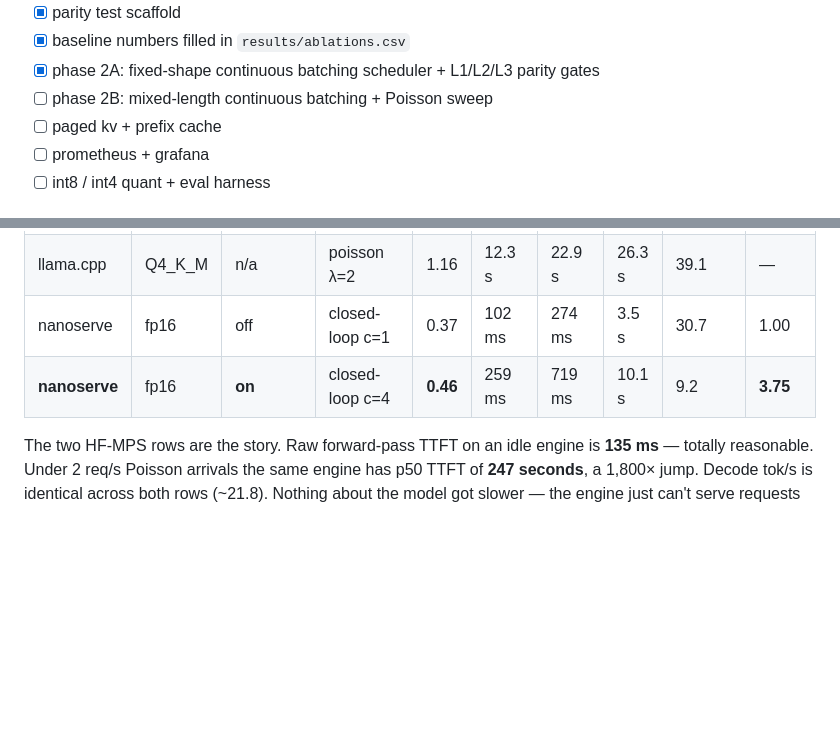
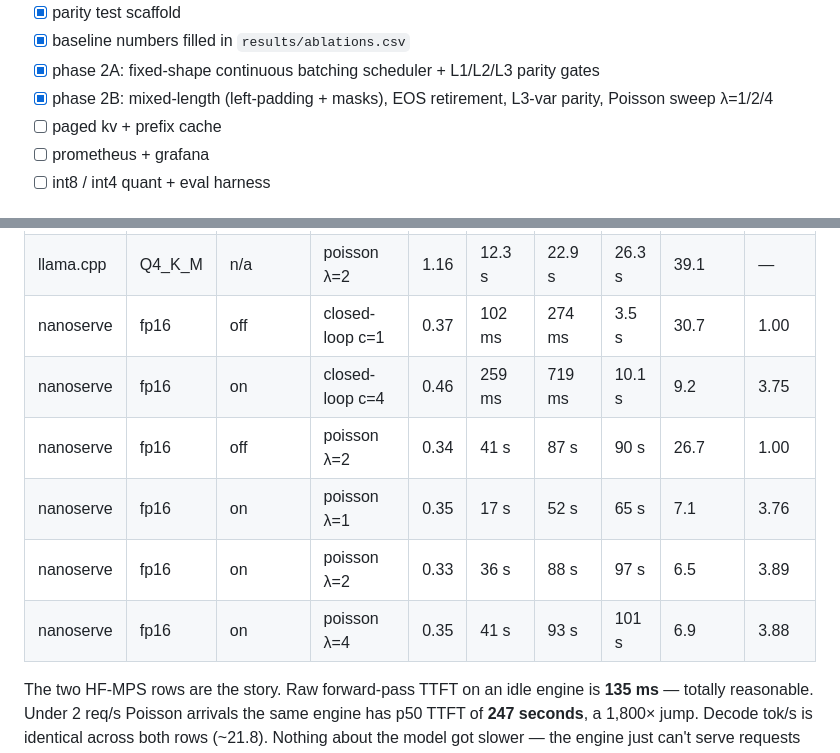
Before and after one commit to sushildalavi/nanoserve, a Markdown page: README.md, 2 parts joined by grey strips. Rendered like a GitHub page; blank space fills up the shorter version.

```diff
--- a/README.md
+++ b/README.md
@@ -18,7 +18,7 @@ Phase 1 (measurement first). Benchmark harness, load generator, and baselines la
 - [x] parity test scaffold
 - [x] baseline numbers filled in `results/ablations.csv`
 - [x] phase 2A: fixed-shape continuous batching scheduler + L1/L2/L3 parity gates
-- [ ] phase 2B: mixed-length continuous batching + Poisson sweep
+- [x] phase 2B: mixed-length (left-padding + masks), EOS retirement, L3-var parity, Poisson sweep λ=1/2/4
 - [ ] paged kv + prefix cache
 - [ ] prometheus + grafana
 - [ ] int8 / int4 quant + eval harness
@@ -46,7 +46,11 @@ This is the whole point of the project. Every technique is added with its on/off
 | llama.cpp  | Q8_0   | n/a      | poisson λ=2      | 1.43 | 5.0 s      | 9.9 s    | 12.7 s   | 47.5         | —         |
 | llama.cpp  | Q4_K_M | n/a      | poisson λ=2      | 1.16 | 12.3 s     | 22.9 s   | 26.3 s   | 39.1         | —         |
 | nanoserve  | fp16   | off      | closed-loop c=1  | 0.37 | 102 ms     | 274 ms   | 3.5 s    | 30.7         | 1.00      |
-| **nanoserve** | fp16 | **on**   | closed-loop c=4  | **0.46** | 259 ms | 719 ms   | 10.1 s   | 9.2          | **3.75**  |
+| nanoserve  | fp16   | on       | closed-loop c=4  | 0.46 | 259 ms     | 719 ms   | 10.1 s   | 9.2          | 3.75      |
+| nanoserve  | fp16   | off      | poisson λ=2      | 0.34 | 41 s       | 87 s     | 90 s     | 26.7         | 1.00      |
+| nanoserve  | fp16   | on       | poisson λ=1      | 0.35 | 17 s       | 52 s     | 65 s     | 7.1          | 3.76      |
+| nanoserve  | fp16   | on       | poisson λ=2      | 0.33 | 36 s       | 88 s     | 97 s     | 6.5          | 3.89      |
+| nanoserve  | fp16   | on       | poisson λ=4      | 0.35 | 41 s       | 93 s     | 101 s    | 6.9          | 3.88      |
 
 The two HF-MPS rows are the story. Raw forward-pass TTFT on an idle engine is **135 ms** — totally reasonable. Under 2 req/s Poisson arrivals the same engine has p50 TTFT of **247 seconds**, a 1,800× jump. Decode tok/s is identical across both rows (~21.8). Nothing about the model got slower — the engine just can't serve requests in parallel, so the queue grows linearly and by request 100 you're waiting four minutes behind 99 others. This is exactly the bottleneck continuous batching was meant to kill.
 
```
Also changed, not shown: other parts of README.md (+27 -0 lines).
